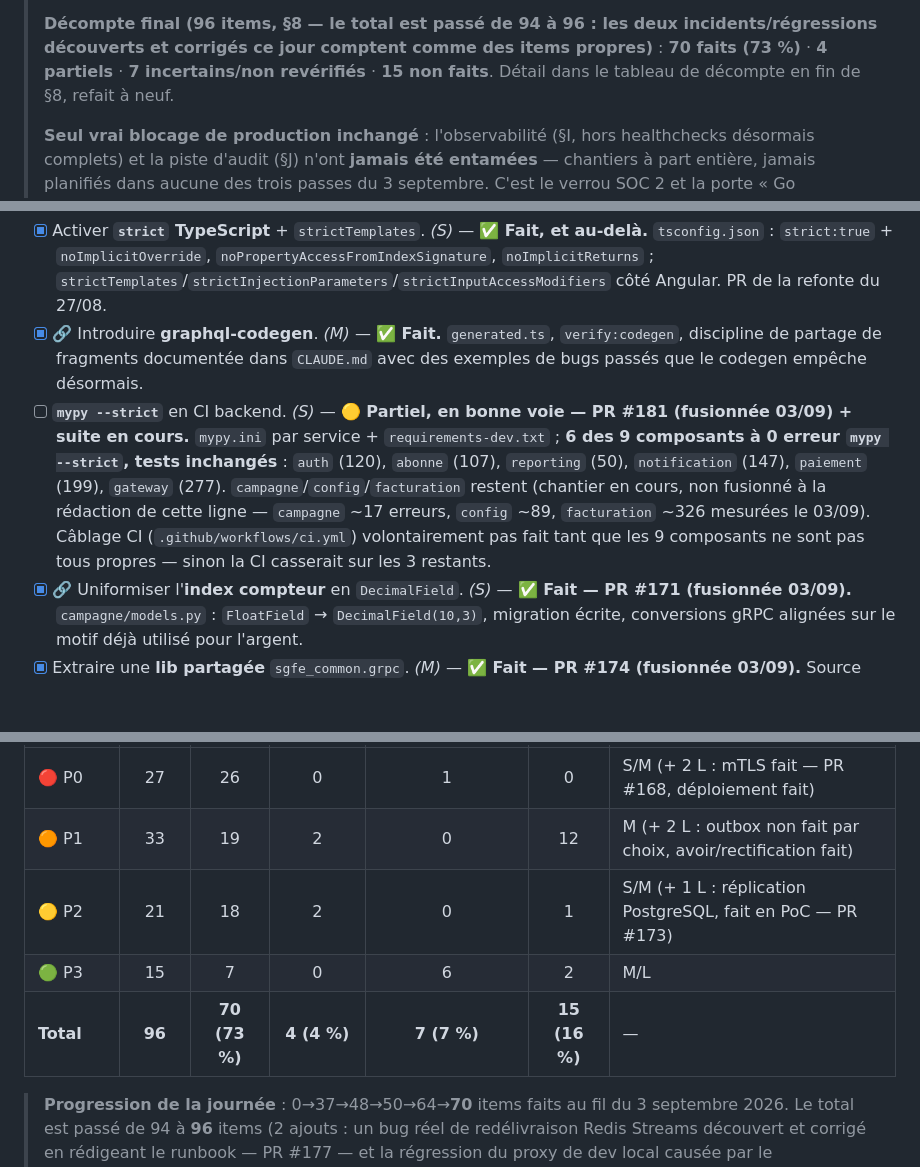
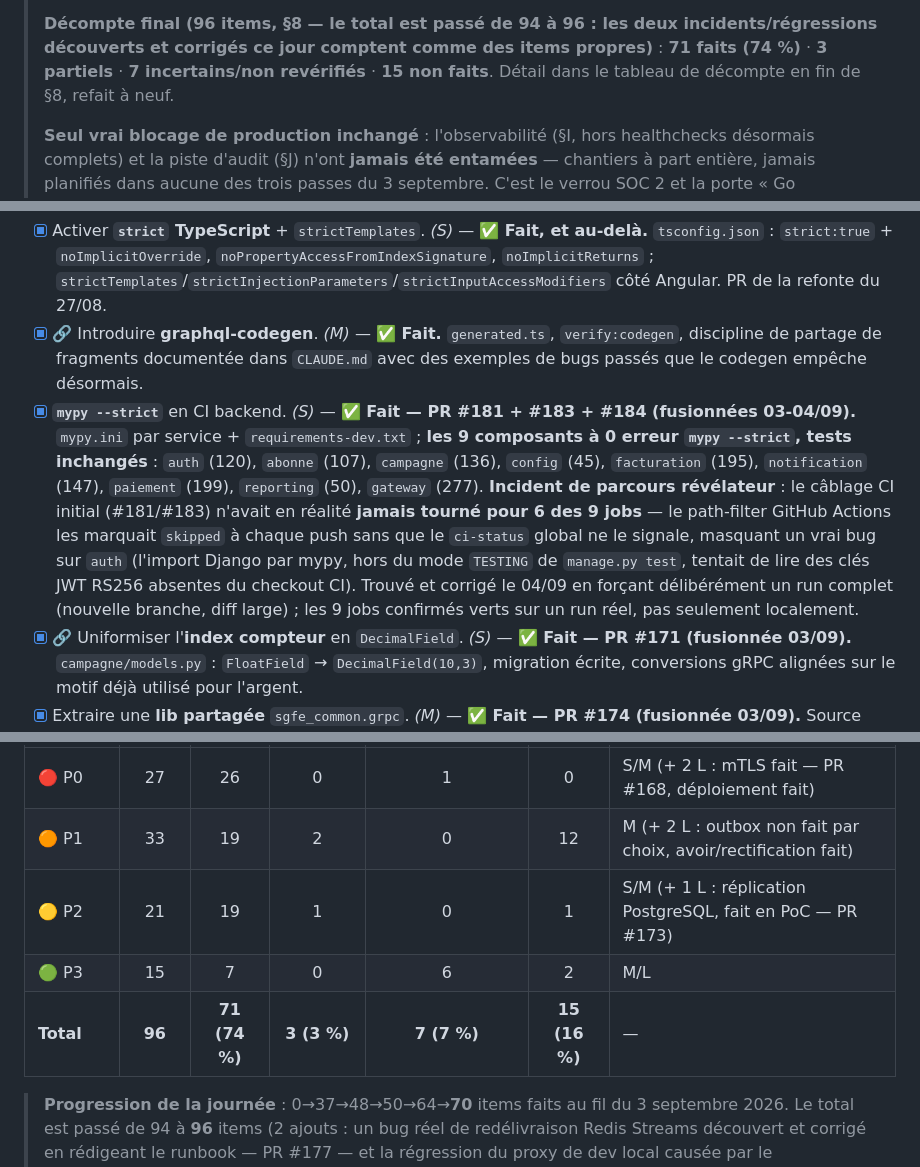
Before and after one commit to SteveElouga/SGFE-Backend, a Markdown page: AUDIT_SGFE.md, 3 parts joined by grey strips. Drawn GitHub-style; blank space fills up the shorter version.

Commit message:
docs(audit): mypy --strict vraiment vérifié sur les 9 composants en CI
Complète le commit précédent : documente l'incident de câblage CI
(6/9 jobs jamais réellement exécutés à cause du path-filter) et sa
résolution vérifiée (run CI complet, les 9 jobs verts pour de vrai).

```diff
--- a/AUDIT_SGFE.md
+++ b/AUDIT_SGFE.md
@@ -70,7 +70,7 @@
 >
 > **Décompte final (96 items, §8 — le total est passé de 94 à 96 : les deux
 > incidents/régressions découverts et corrigés ce jour comptent comme des
-> items propres)** : **70 faits (73 %)** · **4 partiels** · **7 incertains/non
+> items propres)** : **71 faits (74 %)** · **3 partiels** · **7 incertains/non
 > revérifiés** · **15 non faits**. Détail dans le tableau de décompte en fin
 > de §8, refait à neuf.
 >
@@ -517,7 +517,7 @@ Cette checklist décline la feuille de route (§7) en **tâches unitaires cochab
 
 - [x] Activer **`strict` TypeScript** + `strictTemplates`. *(S)* — **✅ Fait, et au-delà.** `tsconfig.json` : `strict:true` + `noImplicitOverride`, `noPropertyAccessFromIndexSignature`, `noImplicitReturns` ; `strictTemplates`/`strictInjectionParameters`/`strictInputAccessModifiers` côté Angular. PR de la refonte du 27/08.
 - [x] 🔗 Introduire **graphql‑codegen**. *(M)* — **✅ Fait.** `generated.ts`, `verify:codegen`, discipline de partage de fragments documentée dans `CLAUDE.md` avec des exemples de bugs passés que le codegen empêche désormais.
-- [ ] **`mypy --strict`** en CI backend. *(S)* — **🟡 Partiel, en bonne voie — PR #181 (fusionnée 03/09) + suite en cours.** `mypy.ini` par service + `requirements-dev.txt` ; **6 des 9 composants à 0 erreur `mypy --strict`, tests inchangés** : `auth` (120), `abonne` (107), `reporting` (50), `notification` (147), `paiement` (199), `gateway` (277). `campagne`/`config`/`facturation` restent (chantier en cours, non fusionné à la rédaction de cette ligne — `campagne` ~17 erreurs, `config` ~89, `facturation` ~326 mesurées le 03/09). Câblage CI (`.github/workflows/ci.yml`) volontairement pas fait tant que les 9 composants ne sont pas tous propres — sinon la CI casserait sur les 3 restants.
+- [x] **`mypy --strict`** en CI backend. *(S)* — **✅ Fait — PR #181 + #183 + #184 (fusionnées 03-04/09).** `mypy.ini` par service + `requirements-dev.txt` ; **les 9 composants à 0 erreur `mypy --strict`, tests inchangés** : `auth` (120), `abonne` (107), `campagne` (136), `config` (45), `facturation` (195), `notification` (147), `paiement` (199), `reporting` (50), `gateway` (277). **Incident de parcours révélateur** : le câblage CI initial (#181/#183) n'avait en réalité **jamais tourné pour 6 des 9 jobs** — le path-filter GitHub Actions les marquait `skipped` à chaque push sans que le `ci-status` global ne le signale, masquant un vrai bug sur `auth` (l'import Django par mypy, hors du mode `TESTING` de `manage.py test`, tentait de lire des clés JWT RS256 absentes du checkout CI). Trouvé et corrigé le 04/09 en forçant délibérément un run complet (nouvelle branche, diff large) ; les 9 jobs confirmés verts sur un run réel, pas seulement localement.
 - [x] 🔗 Uniformiser l'**index compteur** en `DecimalField`. *(S)* — **✅ Fait — PR #171 (fusionnée 03/09).** `campagne/models.py` : `FloatField` → `DecimalField(10,3)`, migration écrite, conversions gRPC alignées sur le motif déjà utilisé pour l'argent.
 - [x] Extraire une **lib partagée** `sgfe_common.grpc`. *(M)* — **✅ Fait — PR #174 (fusionnée 03/09).** Source canonique unique (`libs/sgfe_common/`) + script de synchronisation avec vérification de dérive par hash (pas un package Python installé — choix documenté : contexte de build Docker isolé par service, et un test dépendant du nom du logger). Zéro changement de comportement, 1131/1131 tests identiques avant/après.
 - [x] Découper les composants volumineux. *(M)* — **✅ Fait — PR #144 (fusionnée 03/09, frontend).** `campagne-detail`/`abonne-detail`/`facture-detail` éclatés en sous-composants cohésifs, zéro changement de comportement visible, poids CSS en baisse.
@@ -588,9 +588,9 @@ Cette checklist décline la feuille de route (§7) en **tâches unitaires cochab
 |---|:---:|:---:|:---:|:---:|:---:|---|
 | 🔴 P0 | 27 | 26 | 0 | 1 | 0 | S/M (+ 2 L : mTLS fait — PR #168, déploiement fait) |
 | 🟠 P1 | 33 | 19 | 2 | 0 | 12 | M (+ 2 L : outbox non fait par choix, avoir/rectification fait) |
-| 🟡 P2 | 21 | 18 | 2 | 0 | 1 | S/M (+ 1 L : réplication PostgreSQL, fait en PoC — PR #173) |
+| 🟡 P2 | 21 | 19 | 1 | 0 | 1 | S/M (+ 1 L : réplication PostgreSQL, fait en PoC — PR #173) |
 | 🟢 P3 | 15 | 7 | 0 | 6 | 2 | M/L |
-| **Total** | **96** | **70 (73 %)** | **4 (4 %)** | **7 (7 %)** | **15 (16 %)** | — |
+| **Total** | **96** | **71 (74 %)** | **3 (3 %)** | **7 (7 %)** | **15 (16 %)** | — |
 
 > **Progression de la journée** : 0→37→48→50→64→**70** items faits au fil du 3 septembre 2026. Le total est passé de 94 à **96** items (2 ajouts : un bug réel de redélivraison Redis Streams découvert et corrigé en rédigeant le runbook — PR #177 — et la régression du proxy de dev local causée par le durcissement TLS — PR #180/#146). Trois nouveaux items complétés depuis la 2e passe, en plus des PR alors ouvertes désormais fusionnées : **RGPD export/anonymisation** (PR #179), **plan de reprise d'activité** (PR #178, avec un vrai écart opérationnel signalé — sauvegardes jamais envoyées vers le bucket S3 provisionné), et **consommation de la pagination côté UI** (PR #145 frontend, en plus du serveur déjà fait).
 >
```
Also changed, not shown: other parts of AUDIT_SGFE.md (+2 -2 lines).
